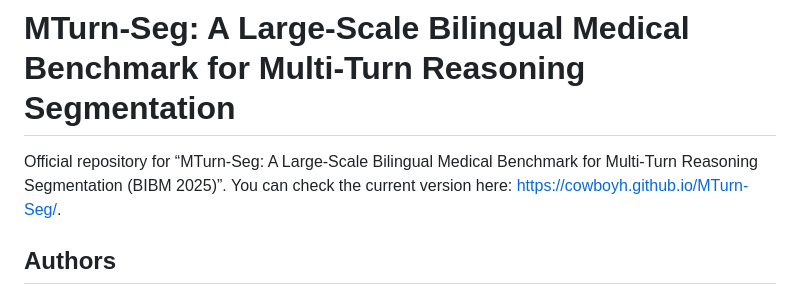
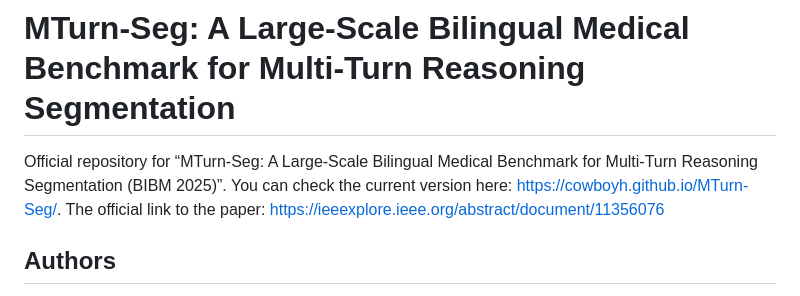
Before and after one commit to CowboyH/MTurn-Seg, a Markdown page: README.md, the part around the change. GitHub-like rendering.

```diff
--- a/README.md
+++ b/README.md
@@ -1,5 +1,6 @@
 # MTurn-Seg: A Large-Scale Bilingual Medical Benchmark for Multi-Turn Reasoning Segmentation
-Official repository for “MTurn-Seg: A Large-Scale Bilingual Medical Benchmark for Multi-Turn Reasoning Segmentation (BIBM 2025)”.  You can check the current version here: [https://cowboyh.github.io/MTurn-Seg/](https://cowboyh.github.io/MTurn-Seg/).
+Official repository for “MTurn-Seg: A Large-Scale Bilingual Medical Benchmark for Multi-Turn Reasoning Segmentation (BIBM 2025)”.  You can check the current version here: [https://cowboyh.github.io/MTurn-Seg/](https://cowboyh.github.io/MTurn-Seg/). The official link to the paper: [https://ieeexplore.ieee.org/abstract/document/11356076](https://ieeexplore.ieee.org/abstract/document/11356076)
+
 ## Authors
 **Haitao Nie***, **Yimeng Zheng***, **Ying Ye***, **Bin Xie**†
 Artificial Intelligence and Robotics Laboratory (AIRLab),
```
